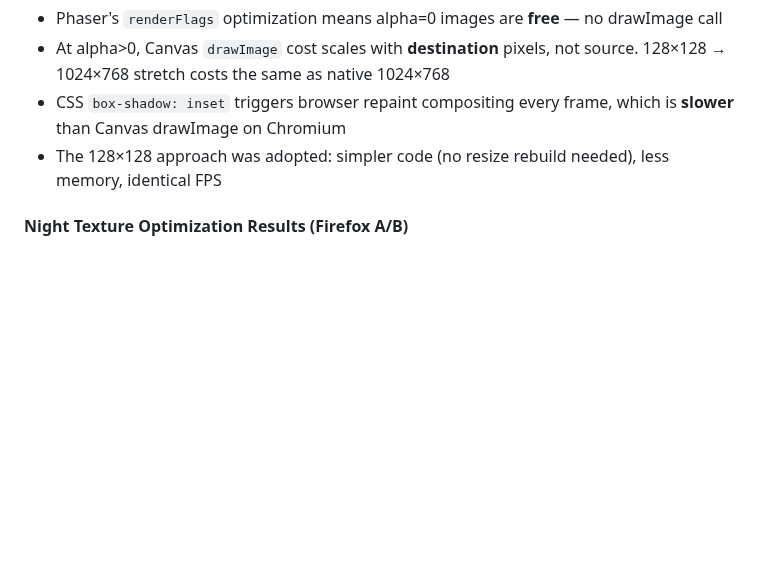
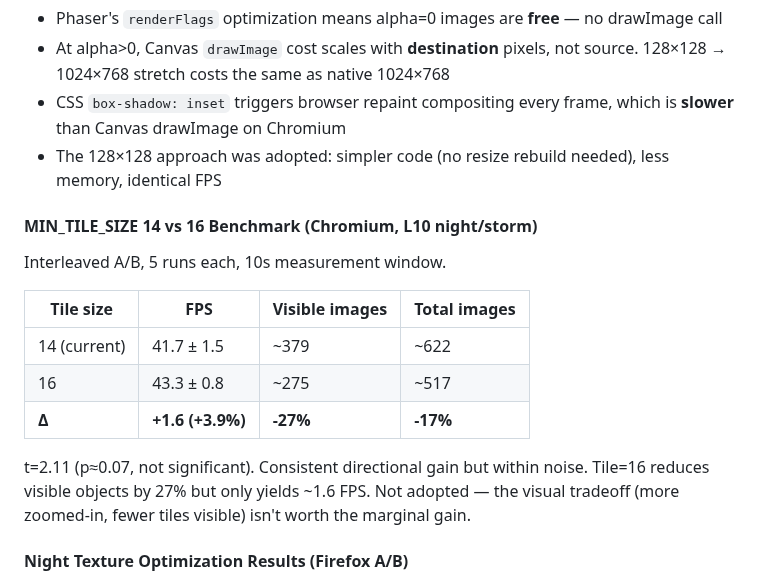
Before and after one commit to antoinecellerier/les-aiguilles-blanches, a Markdown page: docs/ARCHITECTURE.md, the part around the change. Drawn GitHub-style; blank space fills up the shorter version.

Commit message:
Document MIN_TILE_SIZE 14 vs 16 benchmark results
Interleaved A/B on L10 (night/storm, heaviest level):
- Tile=14: 41.7 ± 1.5 FPS, ~379 visible images
- Tile=16: 43.3 ± 0.8 FPS, ~275 visible images (+1.6 FPS, p≈0.07)
Not adopted — marginal gain doesn't justify more zoomed-in view.

Co-authored-by: Copilot <175728472+Copilot@users.noreply.github.com>

```diff
--- a/docs/ARCHITECTURE.md
+++ b/docs/ARCHITECTURE.md
@@ -727,6 +727,18 @@ Tested alternatives to the full-size baked Image frost overlay on L9 storm at 70
 - CSS `box-shadow: inset` triggers browser repaint compositing every frame, which is **slower** than Canvas drawImage on Chromium
 - The 128×128 approach was adopted: simpler code (no resize rebuild needed), less memory, identical FPS
 
+#### MIN_TILE_SIZE 14 vs 16 Benchmark (Chromium, L10 night/storm)
+
+Interleaved A/B, 5 runs each, 10s measurement window.
+
+| Tile size | FPS | Visible images | Total images |
+|-----------|-----|----------------|-------------|
+| 14 (current) | 41.7 ± 1.5 | ~379 | ~622 |
+| 16 | 43.3 ± 0.8 | ~275 | ~517 |
+| **Δ** | **+1.6 (+3.9%)** | **-27%** | **-17%** |
+
+t=2.11 (p≈0.07, not significant). Consistent directional gain but within noise. Tile=16 reduces visible objects by 27% but only yields ~1.6 FPS. Not adopted — the visual tradeoff (more zoomed-in, fewer tiles visible) isn't worth the marginal gain.
+
 #### Night Texture Optimization Results (Firefox A/B)
 
 Same-session, back-to-back A/B comparison. Old code uses full-screen DynamicTexture for night darkness + headlights; new code uses pre-darkened `_night` textures + 256×256 headlight-only DT. 10s × 5 runs per level.
```
